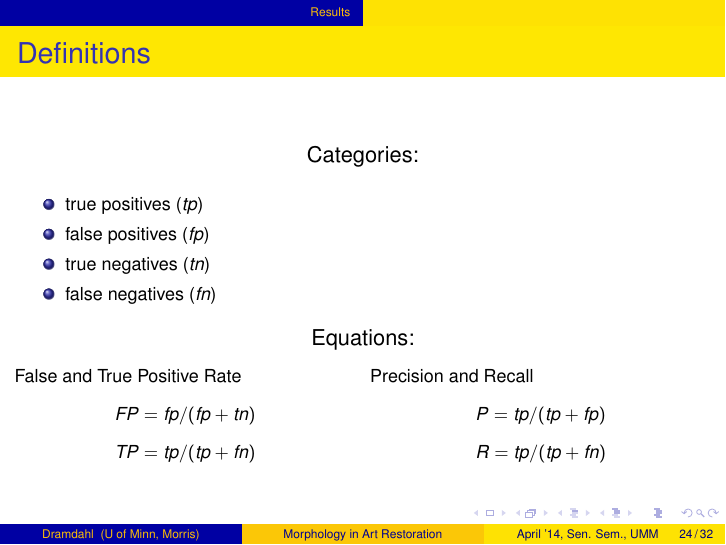
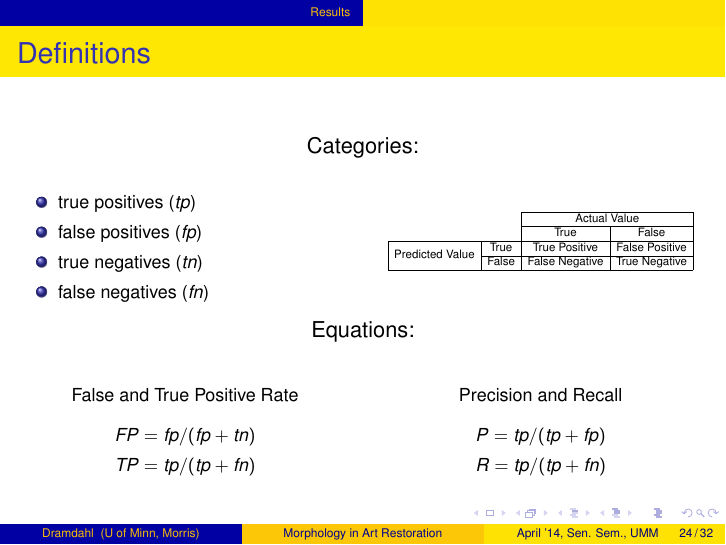
Before and after one commit to KirbieDramdahl/Senior-Seminar, LaTeX slides (LaTeX Presentation/presentation.tex): page 24 of 32. Compiled offline with pdfLaTeX.

Commit message:
Added Table to Results Categories Slide

```diff
--- a/LaTeX Presentation/presentation.tex
+++ b/LaTeX Presentation/presentation.tex
@@ -395,6 +395,8 @@ OR
 \begin{center}
 Categories:
 \end{center}
+\begin{columns}
+\begin{column}{0.5\textwidth}
 {\footnotesize
 \begin{itemize}
 \item true positives (\textit{tp})
@@ -403,13 +405,36 @@ Categories:
 \item false negatives (\textit{fn})
 \end{itemize}
 }
+\end{column}
+\begin{column}{0.5\textwidth}
+\begin{table}
+\resizebox{5.5cm}{!}{
+\centering
+\begin{tabular}{cc|c|c|}
+\cline{3-4}
+& & \multicolumn{2}{|c|}{Actual Value}\\
+\cline{3-4}
+& & True & False \\
+\hline
+\multicolumn{1}{|c|}{\multirow{2}{*}{Predicted Value}}&
+  \multicolumn{1}{|c|}{True} & True Positive & False Positive \\
+\cline{2-4}
+\multicolumn{1}{|c|}{} & \multicolumn{1}{|c|}{False} & False Negative & True Negative \\
+\hline
+\end{tabular}
+}
+\end{table}
+\end{column}
+\end{columns}
 \begin{center}
 Equations:
 \end{center}
 \begin{columns}
 \begin{column}{0.5\textwidth}
 {\footnotesize
+\begin{center}
 False and True Positive Rate
+\end{center}
 \begin{equation*}
 FP = fp / (fp + tn)
 \end{equation*}
```
Also changed, not shown: LaTeX Presentation/presentation.pdf, LaTeX Presentation/presentation.tex (2 more changed lines), 2 other files.
